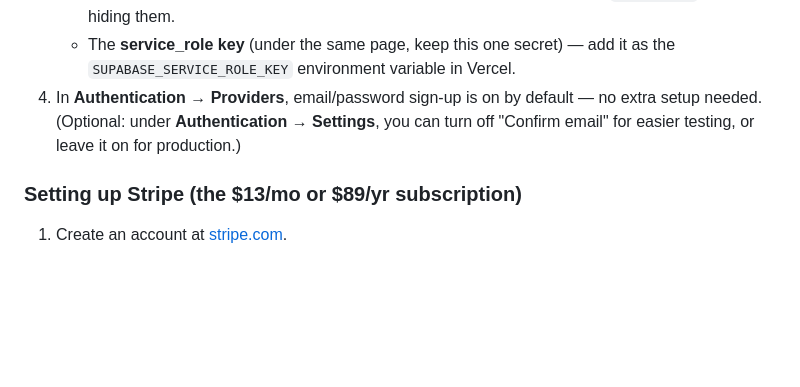
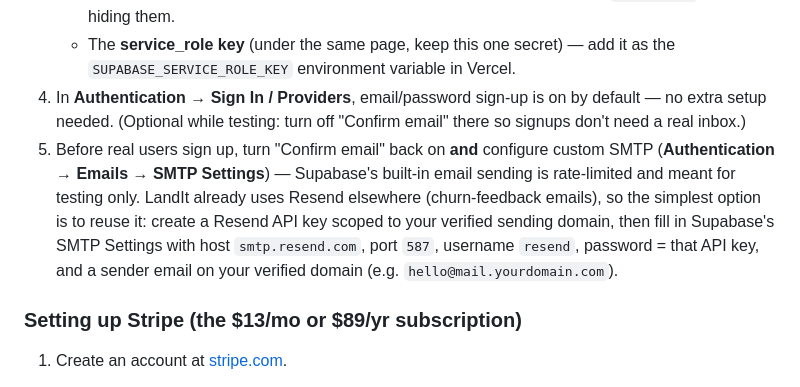
Before and after one commit to MustafaOguzhan/LandIt, a Markdown page: README.md, the part around the change. GitHub-like rendering; blank space fills up the shorter version.

Commit message:
Document Supabase auth email SMTP setup via Resend
Supabase's built-in email sending is rate-limited and meant for
testing only. Custom SMTP (routed through Resend, reusing the same
account/domain already used for churn-feedback emails) is now
configured and verified end-to-end with a real signup confirmation
email. Documents the setup in README for future reference and adds
the status to CLAUDE.md's feature table.

Co-Authored-By: Claude Sonnet 5 <noreply@anthropic.com>
Claude-Session: https://claude.ai/code/session_01SbXw2wSUCJJYv5tP39JAcn

```diff
--- a/README.md
+++ b/README.md
@@ -54,10 +54,17 @@ so the AI features pick it up too.
      `schema.sql`, not on hiding them.
    - The **service_role key** (under the same page, keep this one secret) —
      add it as the `SUPABASE_SERVICE_ROLE_KEY` environment variable in Vercel.
-4. In **Authentication → Providers**, email/password sign-up is on by default
-   — no extra setup needed. (Optional: under **Authentication → Settings**,
-   you can turn off "Confirm email" for easier testing, or leave it on for
-   production.)
+4. In **Authentication → Sign In / Providers**, email/password sign-up is on
+   by default — no extra setup needed. (Optional while testing: turn off
+   "Confirm email" there so signups don't need a real inbox.)
+5. Before real users sign up, turn "Confirm email" back on **and** configure
+   custom SMTP (**Authentication → Emails → SMTP Settings**) — Supabase's
+   built-in email sending is rate-limited and meant for testing only. LandIt
+   already uses Resend elsewhere (churn-feedback emails), so the simplest
+   option is to reuse it: create a Resend API key scoped to your verified
+   sending domain, then fill in Supabase's SMTP Settings with host
+   `smtp.resend.com`, port `587`, username `resend`, password = that API
+   key, and a sender email on your verified domain (e.g. `hello@mail.yourdomain.com`).
 
 ### Setting up Stripe (the $13/mo or $89/yr subscription)
 
```
Also changed, not shown: CLAUDE.md (+1 -0 lines).
